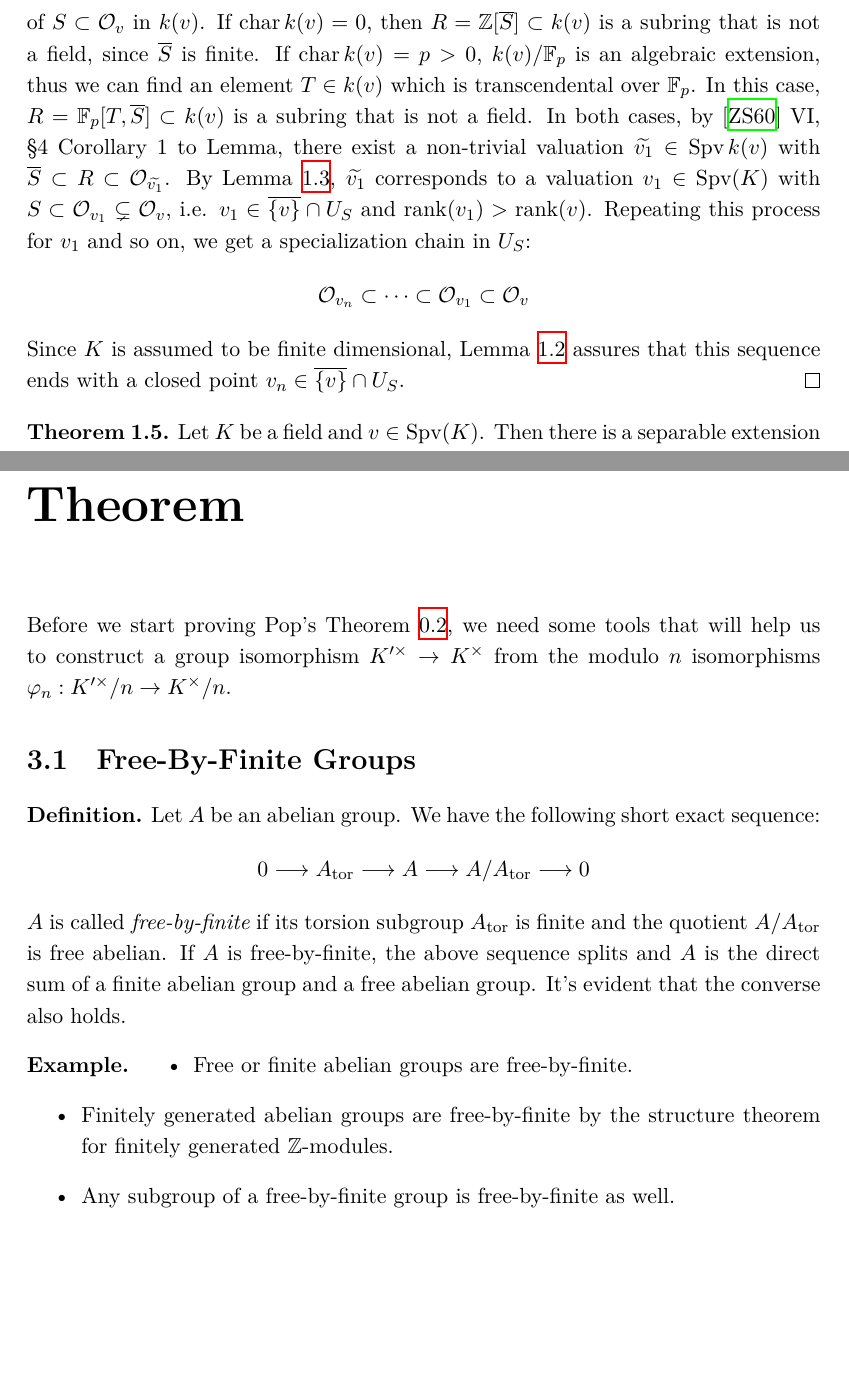
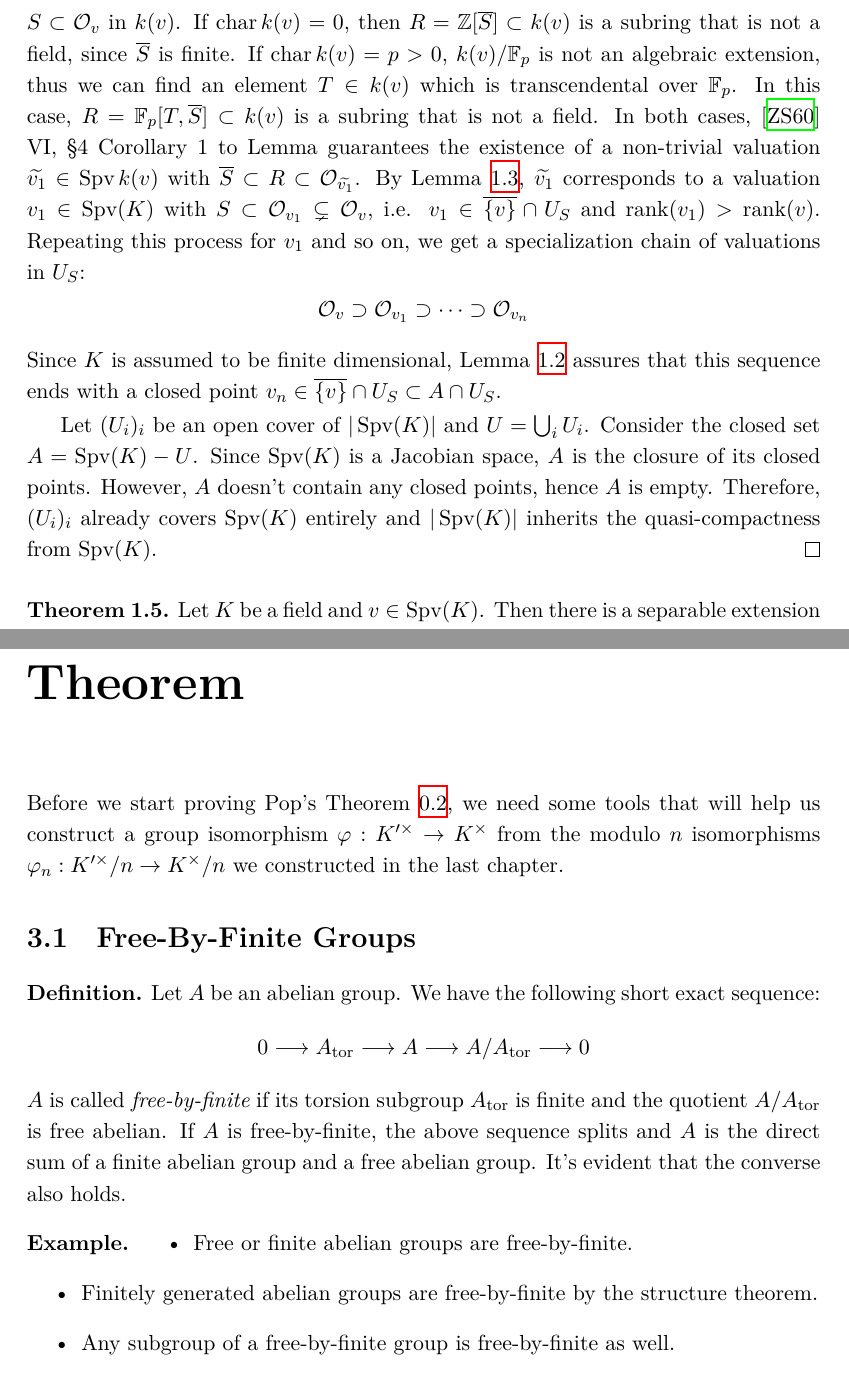
Before and after one commit to yishn/Uni, a LaTeX thesis (Master Thesis/thesis.tex, which reads Master Thesis/synopsis.tex): two parts of pages 11 and 27 of 36, joined at a grey line, cut so that both start at the same text, the shorter picture padded with empty space. Compiled offline with XeLaTeX.

Commit message:
Almost done!

```diff
--- a/Master Thesis/synopsis.tex
+++ b/Master Thesis/synopsis.tex
@@ -81,9 +81,11 @@ $\operatorname{Spv}(K)$ is a quasi-compact Jacobson space, i.e. every closed sub
 \begin{proof}
 The quasi-compactness of $\operatorname{Spv}(K)$ follows from \cite{ZS60} VI, §17 Theorem 40.
 
-Let $A\subset \operatorname{Spv}(K)$ be a closed set, $S\subset K$ finite, and assume $U_S\cap A\neq\varnothing$. Let us assume there exist a point $v\in U_S\cap A$ which is not closed. Let $\overline{S}$ be the image of $S\subset \mathcal{O}_v$ in $k(v)$. If $\operatorname{char}k(v)=0$, then $R=\mathbb{Z}[\overline{S}]\subset k(v)$ is a subring that is not a field, since $\overline{S}$ is finite. If $\operatorname{char} k(v)=p>0$, $k(v)/\mathbb{F}_p$ is an algebraic extension, thus we can find an element $T\in k(v)$ which is transcendental over $\mathbb{F}_p$. In this case, $R=\mathbb{F}_p[T, \overline{S}]\subset k(v)$ is a subring that is not a field. In both cases, by \cite{ZS60} VI, §4 Corollary 1 to Lemma, there exist a non-trivial valuation $\widetilde{v_1}\in\operatorname{Spv}k(v)$ with $\overline{S}\subset R\subset \mathcal{O}_{\widetilde{v_1}}$. By Lemma \ref{2.2-pre}, $\widetilde{v_1}$ corresponds to a valuation $v_1\in\operatorname{Spv}(K)$ with $S\subset \mathcal{O}_{v_1}\subsetneq \mathcal{O}_v$, i.e. $v_1\in \overline{\{v\}}\cap U_S$ and $\operatorname{rank}(v_1)>\operatorname{rank}(v)$. Repeating this process for $v_1$ and so on, we get a specialization chain in $U_S$:
-\[ \mathcal{O}_{v_n}\subset \cdots \subset\mathcal{O}_{v_1}\subset\mathcal{O}_v \]
-Since $K$ is assumed to be finite dimensional, Lemma \ref{rank-dimension-inequality} assures that this sequence ends with a closed point $v_n\in \overline{\{v\}}\cap U_S$.
+Let $A\subset \operatorname{Spv}(K)$ be a closed set, $S\subset K$ finite, and assume $U_S\cap A\neq\varnothing$. Let us assume there exist a point $v\in U_S\cap A$ which is not closed. Let $\overline{S}$ be the image of $S\subset \mathcal{O}_v$ in $k(v)$. If $\operatorname{char}k(v)=0$, then $R=\mathbb{Z}[\overline{S}]\subset k(v)$ is a subring that is not a field, since $\overline{S}$ is finite. If $\operatorname{char} k(v)=p>0$, $k(v)/\mathbb{F}_p$ is not an algebraic extension, thus we can find an element $T\in k(v)$ which is transcendental over $\mathbb{F}_p$. In this case, $R=\mathbb{F}_p[T, \overline{S}]\subset k(v)$ is a subring that is not a field. In both cases, \cite{ZS60} VI, §4 Corollary 1 to Lemma guarantees the existence of a non-trivial valuation $\widetilde{v_1}\in\operatorname{Spv}k(v)$ with $\overline{S}\subset R\subset \mathcal{O}_{\widetilde{v_1}}$. By Lemma \ref{2.2-pre}, $\widetilde{v_1}$ corresponds to a valuation $v_1\in\operatorname{Spv}(K)$ with $S\subset \mathcal{O}_{v_1}\subsetneq \mathcal{O}_v$, i.e. $v_1\in \overline{\{v\}}\cap U_S$ and $\operatorname{rank}(v_1)>\operatorname{rank}(v)$. Repeating this process for $v_1$ and so on, we get a specialization chain of valuations in $U_S$:
+\[\mathcal{O}_v\supset \mathcal{O}_{v_1}\supset\cdots \supset\mathcal{O}_{v_n} \]
+Since $K$ is assumed to be finite dimensional, Lemma \ref{rank-dimension-inequality} assures that this sequence ends with a closed point $v_n\in \overline{\{v\}}\cap U_S\subset A\cap U_S$.
+
+Let $(U_i)_i$ be an open cover of $|\operatorname{Spv}(K)|$ and $U=\bigcup_i U_i$. Consider the closed set $A=\operatorname{Spv}(K)-U$. Since $\operatorname{Spv}(K)$ is a Jacobian space, $A$ is the closure of its closed points. However, $A$ doesn't contain any closed points, hence $A$ is empty. Therefore, $(U_i)_i$ already covers $\operatorname{Spv}(K)$ entirely and $|\operatorname{Spv}(K)|$ inherits the quasi-compactness from $\operatorname{Spv}(K)$.
 \end{proof}
 
 \begin{theorem}\label{theorem-henselization}
@@ -604,7 +606,7 @@ k(P)^\times/n \ar[r, "\cong"'] & \mathrm{H}^1(k(P),\mu_n)  \ar[r, "\mathrm{inf}"
 
 \chapter{Theorem}
 
-Before we start proving Pop's Theorem \ref{thm:main-result}, we need some tools that will help us to construct a group isomorphism $K'^\times\to K^\times$ from the modulo $n$ isomorphisms $\varphi_n: K'^\times/n\to K^\times/n$.
+Before we start proving Pop's Theorem \ref{thm:main-result}, we need some tools that will help us construct a group isomorphism $\varphi: K'^\times\to K^\times$ from the modulo $n$ isomorphisms $\varphi_n: K'^\times/n\to K^\times/n$ we constructed in the last chapter.
 
 \section{Free-By-Finite Groups}
 
@@ -617,7 +619,7 @@ $A$ is called \textit{free-by-finite} if its torsion subgroup $A_\text{tor}$ is
 \begin{example}
 \begin{itemize}
 \item Free or finite abelian groups are free-by-finite.
-\item Finitely generated abelian groups are free-by-finite by the structure theorem for finitely generated $\mathbb{Z}$-modules.
+\item Finitely generated abelian groups are free-by-finite by the structure theorem.
 \item Any subgroup of a free-by-finite group is free-by-finite as well.
 \end{itemize}
 \end{example}
```
Also changed, not shown: Master Thesis/synopsis.tex (4 more changed lines).
